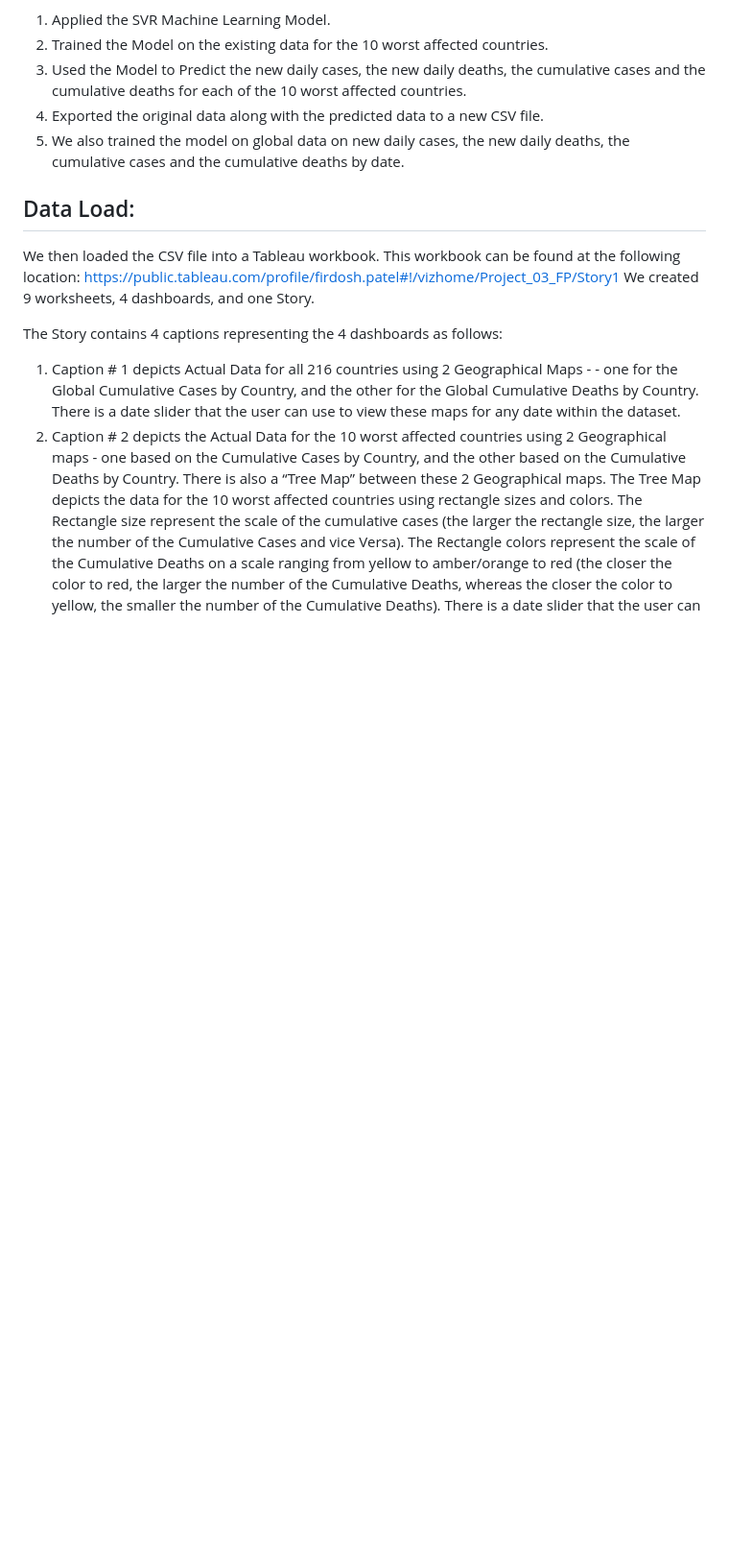
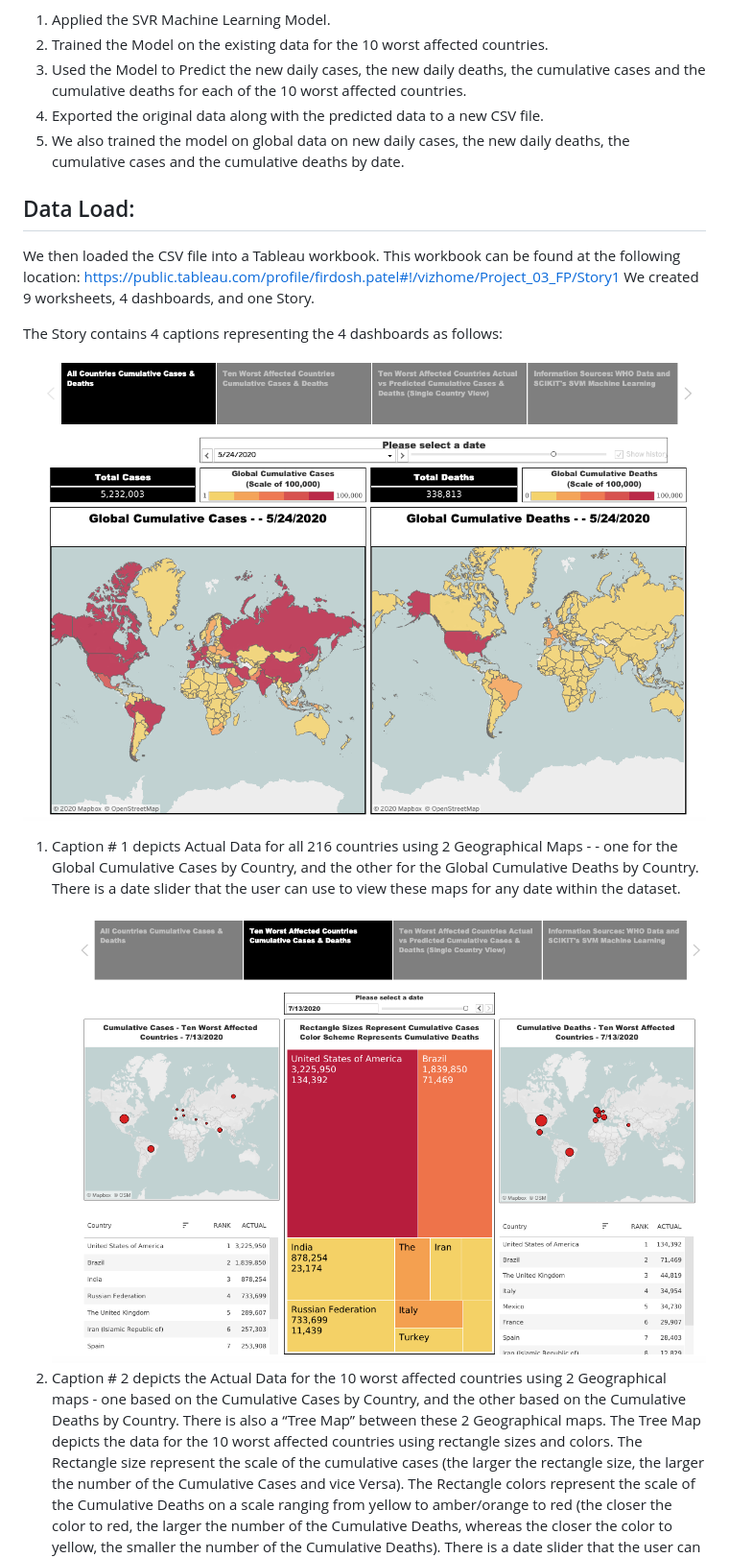
Before and after one commit to annmcnamara/Project_3, a Markdown page: README.md, the part around one of its changes. Shown at 96% size. GitHub-like rendering; pictures changed too: Images/one.png (added), Images/two.png (added); blank space fills up the shorter version.

```diff
--- a/README.md
+++ b/README.md
@@ -54,5 +54,7 @@ We then loaded the CSV file into a Tableau workbook. This workbook can be found
 https://public.tableau.com/profile/firdosh.patel#!/vizhome/Project_03_FP/Story1 We created 9 worksheets, 4 dashboards, and one Story.
 
 The Story contains 4 captions representing the 4 dashboards as follows:
+![Caption1](Images/one.png)
 1.	Caption # 1 depicts Actual Data for all 216 countries using 2 Geographical Maps - - one for the Global Cumulative Cases by Country, and the other for the Global Cumulative Deaths by Country. There is a date slider that the user can use to view these maps for any date within the dataset.
+![Caption2](Images/two.png)
 2.	Caption # 2 depicts the Actual Data for the 10 worst affected countries using 2 Geographical maps - one based on the Cumulative Cases by Country, and the other based on the Cumulative Deaths by Country. There is also a “Tree Map” between these 2 Geographical maps. The Tree Map depicts the data for the 10 worst affected countries using rectangle sizes and colors. The Rectangle size represent the scale of the cumulative cases (the larger the rectangle size, the larger the number of the Cumulative Cases and vice Versa). The Rectangle colors represent the scale of the Cumulative Deaths on a scale ranging from yellow to amber/orange  to red (the closer the color to red, the larger the number of the Cumulative Deaths, whereas the closer the color to yellow, the smaller the number of the Cumulative Deaths). There is a date slider that the user can use to view these 3 maps for any date within the dataset.
```
Also changed, not shown: other parts of README.md (+3 -3 lines), Images/four.png (added), Images/three.png (added).
